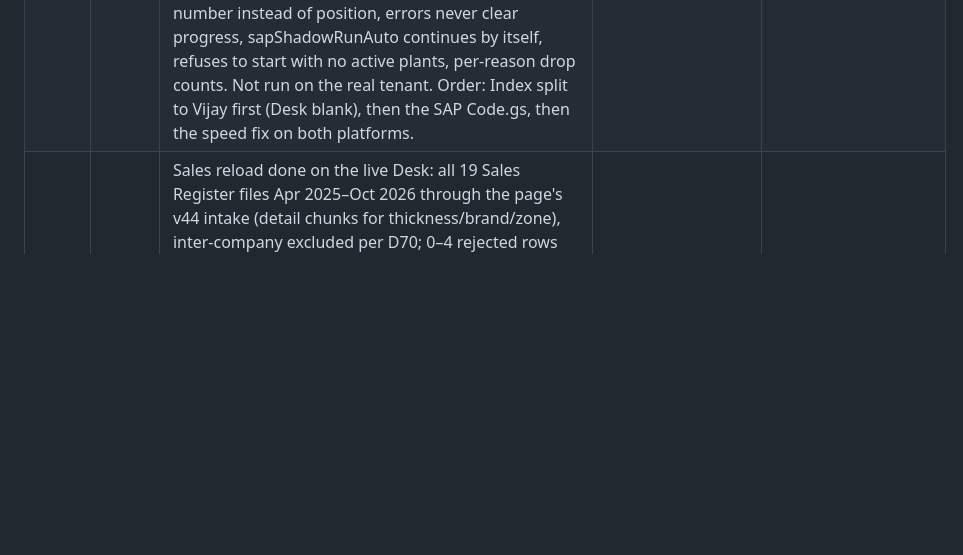
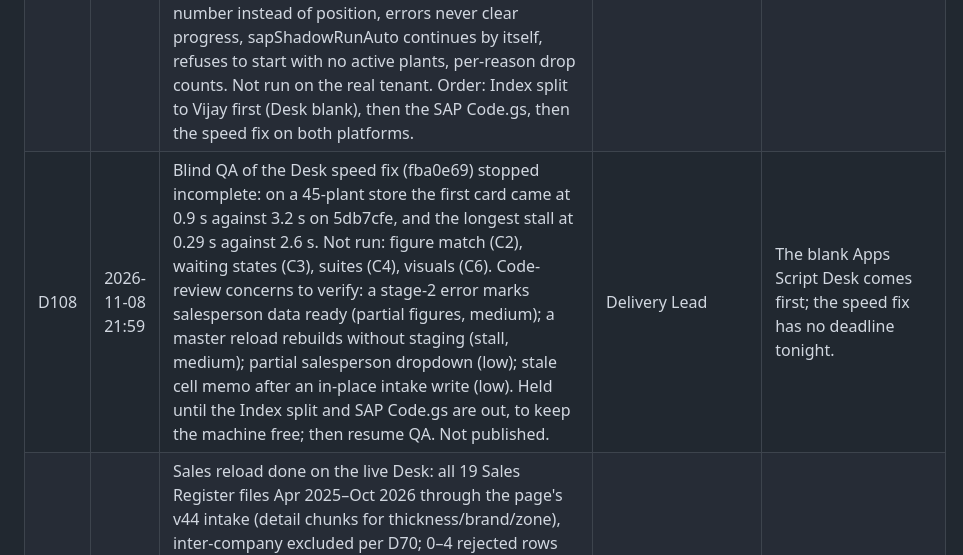
Before and after one commit to aialu-virgo/lam, a Markdown page: decisions.md, the part around the change. Drawn GitHub-style; blank space fills up the shorter version.

Commit message:
M6: D108 speed-fix QA incomplete, held behind Index split
Co-Authored-By: Claude Opus 5.5 <noreply@anthropic.com>
Claude-Session: https://claude.ai/code/session_01P8agWZF3ifkUZVGShULDsb

```diff
--- a/decisions.md
+++ b/decisions.md
@@ -114,6 +114,7 @@ related:
 | D105 | 2026-11-08 21:10 | sapShadowRun too slow (Vijay): each run reads 200 lines per SAP call, one call at a time, for 5 minutes, then stops and must be re-run. Engineer asked for a faster read on branch m8-sap-speed: larger configurable page, parallel page fetch, auto-continue so no manual re-runs, progress in the log. Totals must stay identical; QA before files go to Vijay. Meanwhile Vijay may keep re-running; the cursor keeps progress. | Delivery Lead (Vijay: "how to expedite it") | Planned in the handover when the run needs more than ~4 runs. |
 | D106 | 2026-11-08 21:48 | Apps Script Desk blank: Index.html was cut at about 1 MB on every save since 18:43 IST (Versions 12–15); Version 11 (13:03 IST, 1.44 MB) is complete. So the D92, D93 and D101 Index files never ran on /exec, and the restore refused 'geography' because the page was old. Fix: (1) now, Vijay points the /exec deployment back to Version 11; (2) engineer splits Index into parts of at most 700 KB, which Code.gs joins and checks, on branch m8-gas-split from 5db7cfe; QA before the files go to Vijay. SAP runs from the editor are not affected by the deployment version. | Delivery Lead | A working older Desk tonight beats a blank page; the split removes the size limit for good. |
 | D107 | 2026-11-08 21:52 | Engineer reports two builds ready; both are in blind QA before anything goes out. (a) Desk load speed, fba0e69 on claude/tender-clarke-269imy: on the engineer's synthetic large store the first Overview card falls from 69 s to 2.9 s; the cause was salesperson-name matching, now indexed, and roll-ups are built in two stages; figures identical in the engineer's tests. (b) SAP read, 8b078f0 on m8-sap-speed: pages of 500, 4 at a time, paged by document number instead of position, errors never clear progress, sapShadowRunAuto continues by itself, refuses to start with no active plants, per-reason drop counts. Not run on the real tenant. Order: Index split to Vijay first (Desk blank), then the SAP Code.gs, then the speed fix on both platforms. | Delivery Lead | QA before release; the blank Desk comes first. |
+| D108 | 2026-11-08 21:59 | Blind QA of the Desk speed fix (fba0e69) stopped incomplete: on a 45-plant store the first card came at 0.9 s against 3.2 s on 5db7cfe, and the longest stall at 0.29 s against 2.6 s. Not run: figure match (C2), waiting states (C3), suites (C4), visuals (C6). Code-review concerns to verify: a stage-2 error marks salesperson data ready (partial figures, medium); a master reload rebuilds without staging (stall, medium); partial salesperson dropdown (low); stale cell memo after an in-place intake write (low). Held until the Index split and SAP Code.gs are out, to keep the machine free; then resume QA. Not published. | Delivery Lead | The blank Apps Script Desk comes first; the speed fix has no deadline tonight. |
 | D150 | 2026-11-08 16:42 | Sales reload done on the live Desk: all 19 Sales Register files Apr 2025–Oct 2026 through the page's v44 intake (detail chunks for thickness/brand/zone), inter-company excluded per D70; 0–4 rejected rows per month except Oct 2026 S/4 (9,049 of 107,712, to investigate); Mar–Aug 2026 gaps filled (41–42 plants each). Stock as on 7-Nov-2026 loaded (76,463 rows, 41 plants). Credit-note locks 2025-04..2026-09 restored 16:40 IST. 57 atomic batches, no conflicts. Scratch data deleted. Desk tab had to stay closed during writes (an open Super-admin tab rebuilds roll docs). | Delivery Lead (Vijay: "use that folder for all data") | Real data complete for the period; ready for the /exec restore. |
 | D151 | 2026-11-08 | Customisable infographic "My Dashboard" (drag-and-drop grid, card builder Measure × Breakdown × Filter × Period × Visual, ~25-card library across all modules — sales, planning, collections, receivables, credit notes, inventory, rating, benchmarking, actions, data health — per-user layouts and Super-admin role defaults, drill-down) built straight into the Desk on actual data; mock-up step waived by Vijay. Built on branch m8-dashboard in new files, merged onto the other lane's merge before publish; QA before publish. | Vijay ("skip demo push to final version but do as per instructions given") | Vijay could not finalise a fixed dashboard; a configurable one lets the team settle it by use. |
 | D152 | 2026-11-08 18:35 | Desk version 48 published from origin/m8-dashboard 9e564ea: My Dashboard (D151) on top of v44 and the other lane's Targets & Potential by State merge (c6622f9, e451b98). Published on Vijay's "push it" before the blind QA of the dashboard finished; QA continues and defects are fixed forward. DB rules carried forward: dashroles writes are guarded by the page only (Super admin), not yet by a DB rule. Other lane informed; its next publish builds on m8-dashboard. | Vijay ("push it") | Owner chose speed over waiting for QA. |
```
